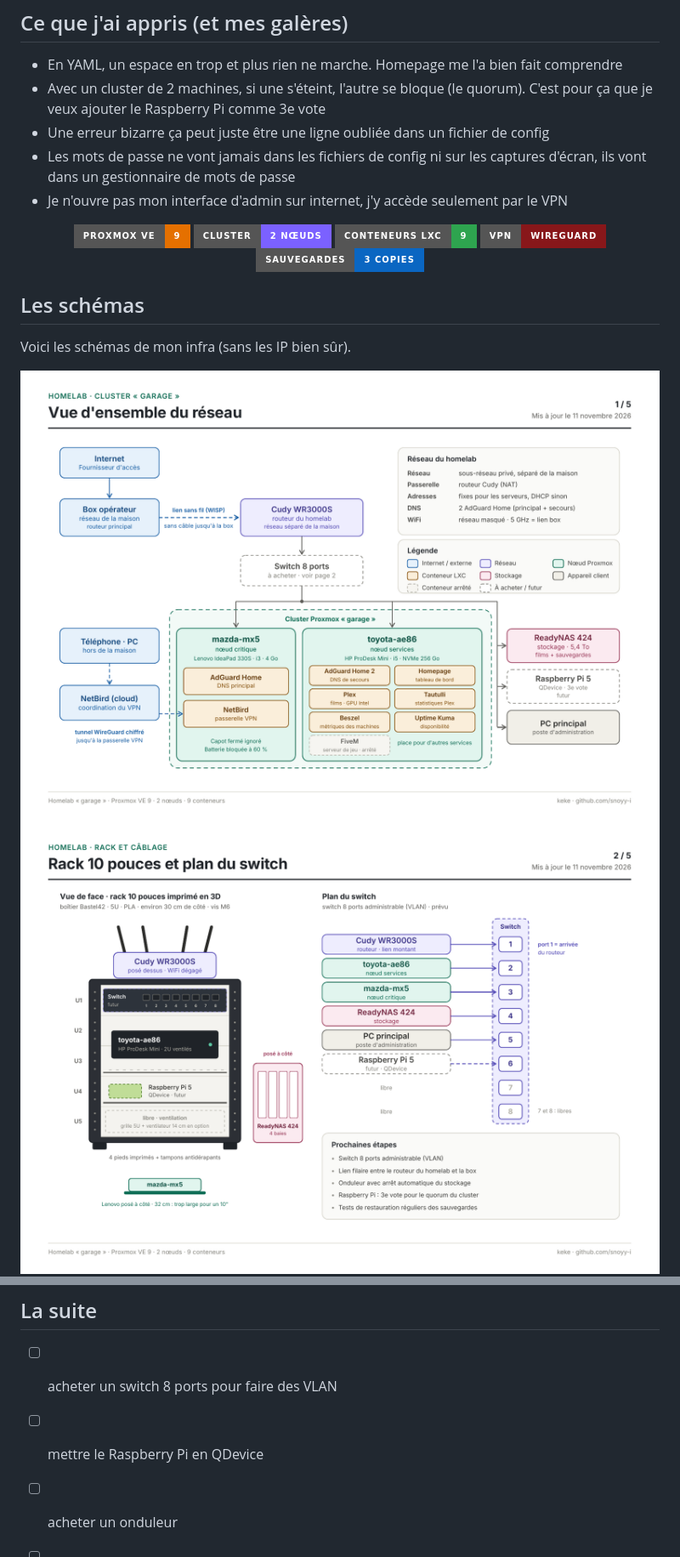
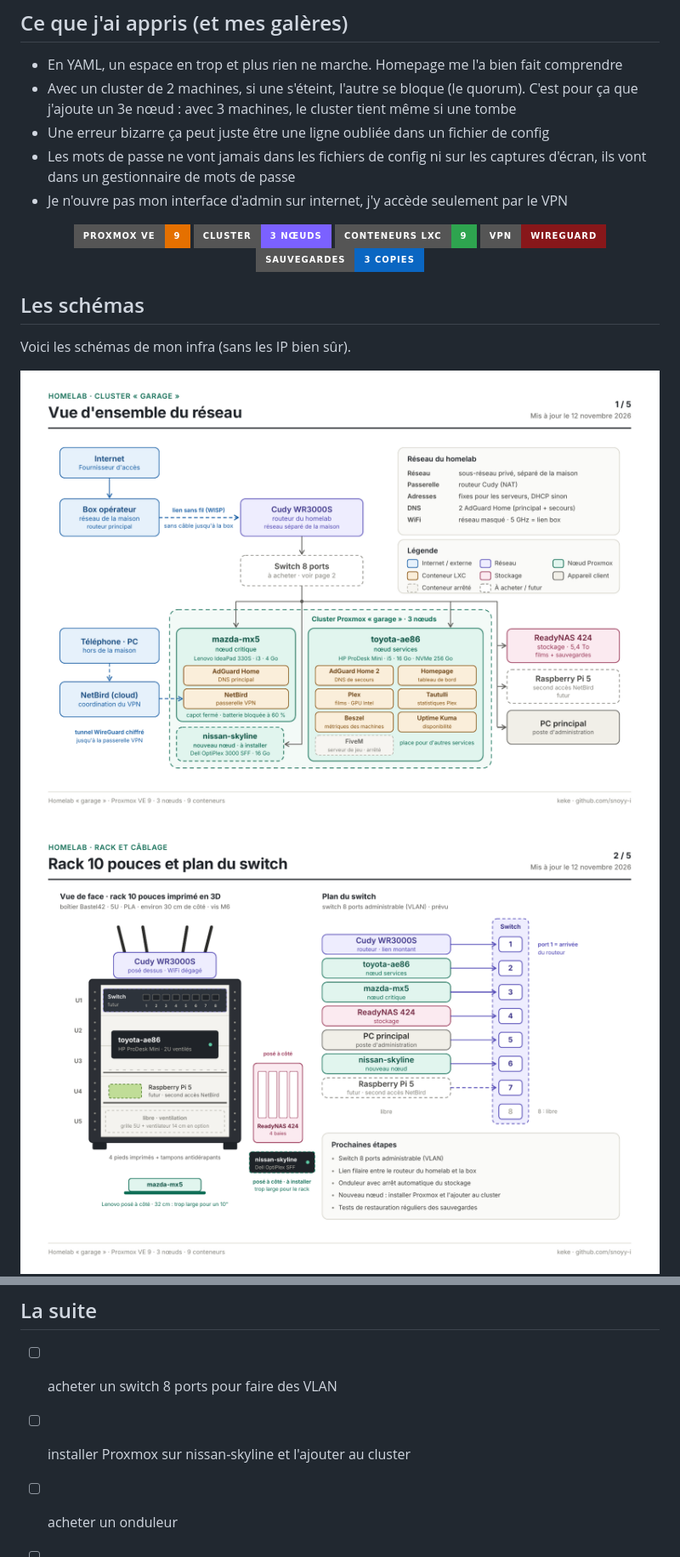
Before and after one commit to snoyy-i/HomeLab---Kelyan, a Markdown page: README.md, 2 parts joined by grey strips. Shown at 85% size. Rendered like a GitHub page; pictures changed too: Cluster Garage.png, Rack et Câblage.png, Services.png; badges without logos.

Commit message:
Ajout du 3e nœud nissan-skyline et mise à jour des schémas
Co-Authored-By: Claude Opus 5.5 <noreply@anthropic.com>
Claude-Session: https://claude.ai/code/session_01H3zbwP842kuovo8ZKN9AB2

```diff
--- a/README.md
+++ b/README.md
@@ -45,14 +46,14 @@ J'ai appris qu'une sauvegarde à un seul endroit, ça ne suffit pas. Donc chaque
 ## Ce que j'ai appris (et mes galères)
 
 - En YAML, un espace en trop et plus rien ne marche. Homepage me l'a bien fait comprendre
-- Avec un cluster de 2 machines, si une s'éteint, l'autre se bloque (le quorum). C'est pour ça que je veux ajouter le Raspberry Pi comme 3e vote
+- Avec un cluster de 2 machines, si une s'éteint, l'autre se bloque (le quorum). C'est pour ça que j'ajoute un 3e nœud : avec 3 machines, le cluster tient même si une tombe
 - Une erreur bizarre ça peut juste être une ligne oubliée dans un fichier de config
 - Les mots de passe ne vont jamais dans les fichiers de config ni sur les captures d'écran, ils vont dans un gestionnaire de mots de passe
 - Je n'ouvre pas mon interface d'admin sur internet, j'y accède seulement par le VPN
 
 <p align="center">
   <img src="https://img.shields.io/badge/Proxmox_VE-9-E57000?style=for-the-badge&logo=proxmox&logoColor=white" alt="Proxmox VE 9">
-  <img src="https://img.shields.io/badge/cluster-2_n%C5%93uds-7B61FF?style=for-the-badge" alt="Cluster de 2 nœuds">
+  <img src="https://img.shields.io/badge/cluster-3_n%C5%93uds-7B61FF?style=for-the-badge" alt="Cluster de 3 nœuds">
   <img src="https://img.shields.io/badge/conteneurs_LXC-9-2EA44F?style=for-the-badge&logo=linuxcontainers&logoColor=white" alt="9 conteneurs LXC">
   <img src="https://img.shields.io/badge/VPN-WireGuard-88171A?style=for-the-badge&logo=wireguard&logoColor=white" alt="VPN WireGuard">
   <img src="https://img.shields.io/badge/sauvegardes-3_copies-0A66C2?style=for-the-badge" alt="Sauvegardes en 3 copies">
@@ -84,6 +85,6 @@ Le PDF complet est ici : [homelab-garage.pdf](homelab-garage.pdf)
 ## La suite
 
 - [ ] acheter un switch 8 ports pour faire des VLAN
-- [ ] mettre le Raspberry Pi en QDevice
+- [ ] installer Proxmox sur nissan-skyline et l'ajouter au cluster
 - [ ] acheter un onduleur
 - [ ] tester une vraie restauration de sauvegarde
```
Also changed, not shown: other parts of README.md (+5 -4 lines), DNS et Accès Distant.png, Exploitation.png, 1 other file.
